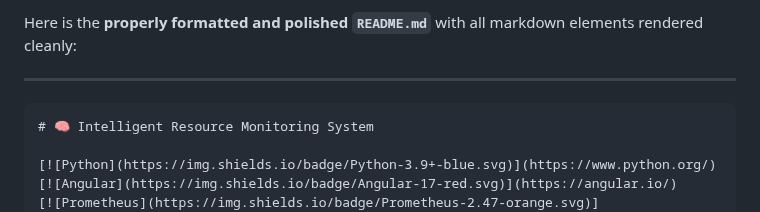
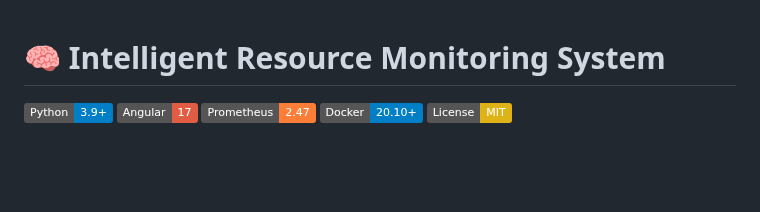
Before and after one commit to S-U-R-Y-A-1/ForecastIQ, a Markdown page: README.md, the part around the change. GitHub-like rendering; badges without logos; blank space fills up the shorter version.

`````diff
--- a/README.md
+++ b/README.md
@@ -1,8 +1,4 @@
-Here is the **properly formatted and polished `README.md`** with all markdown elements rendered cleanly:
 
----
-
-````markdown
 # 🧠 Intelligent Resource Monitoring System
 
 [![Python](https://img.shields.io/badge/Python-3.9+-blue.svg)](https://www.python.org/)
`````
